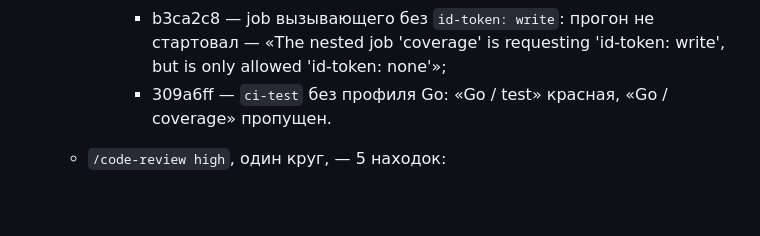
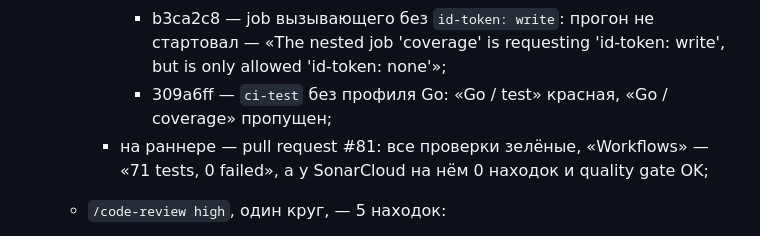
Before and after one commit to altnovatrail/.github, a Markdown page: RUN.md, the part around the change. Drawn GitHub-style; blank space fills up the shorter version.

Commit message:
Record what the runner showed of T34's cases (T34)
Co-Authored-By: Claude Opus 5.5 (1M context) <noreply@anthropic.com>
Signed-off-by: Ryazanov Alexander <45588152+RyazanovAlexander@users.noreply.github.com>

```diff
--- a/RUN.md
+++ b/RUN.md
@@ -408,7 +408,8 @@ T31–T33 и T35–T37 сделаны. С T36 `.github` стоит на `spec` v
     - проба — pull request #80, без мержа (architecture 4):
       - b5cf941 — все проверки зелёные, обе загрузки по OIDC, `codecov/patch` от приложения Codecov, а оба отчёта Codecov слил в один, с путями файлов;
       - b3ca2c8 — job вызывающего без `id-token: write`: прогон не стартовал — «The nested job 'coverage' is requesting 'id-token: write', but is only allowed 'id-token: none'»;
-      - 309a6ff — `ci-test` без профиля Go: «Go / test» красная, «Go / coverage» пропущен.
+      - 309a6ff — `ci-test` без профиля Go: «Go / test» красная, «Go / coverage» пропущен;
+    - на раннере — pull request #81: все проверки зелёные, «Workflows» — «71 tests, 0 failed», а у SonarCloud на нём 0 находок и quality gate OK;
   - `/code-review high`, один круг, — 5 находок:
     - исправлены 3:
       - у репозитория с двумя загрузками на коммит статус мог уйти по первому отчёту. Теперь `after_n_builds` — в 3.3 и в поправке к R19, с цитатой Codecov;
```
